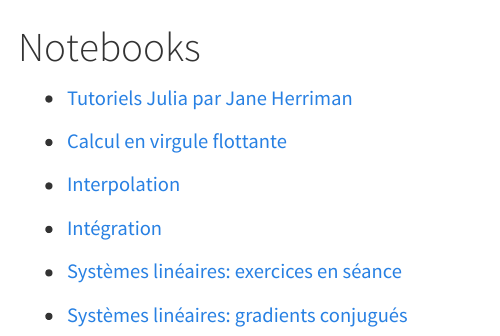
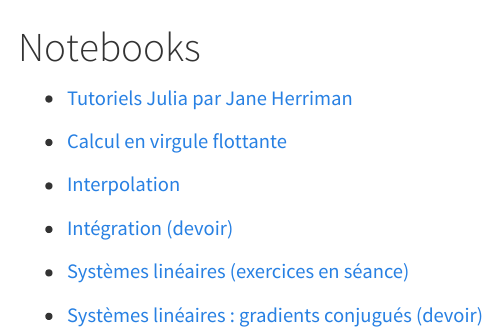
Before and after one commit to jfbarthelemy/Cours_ENPC_pratique_calcul_scientifique, a Quarto document (notebooks.qmd): the page in a window 1100 px wide, from its top. Rendered offline with R 4.5, knitr and Pandoc in place of Quarto, with nearby package versions.

Commit message:
Update website

```diff
--- a/notebooks.qmd
+++ b/notebooks.qmd
@@ -6,8 +6,8 @@
 
 - [Interpolation](notebooks/2_interpolation.ipynb)
 
-- [Intégration](notebooks/3_integration.ipynb)
+- [Intégration (devoir)](notebooks/3_integration.ipynb)
 
-- [Systèmes linéaires: exercices en séance](notebooks/4_systemes_lineaires.ipynb)
+- [Systèmes linéaires (exercices en séance)](notebooks/4_systemes_lineaires.ipynb)
 
-- [Systèmes linéaires: gradients conjugués](notebooks/4_systemes_lineaires_gradients_conjugues.ipynb)
+- [Systèmes linéaires : gradients conjugués (devoir)](notebooks/4_systemes_lineaires_gradients_conjugues.ipynb)
```
Also changed, not shown: cours.qmd (+2 -0 lines), devoirs.qmd (+1 -1 lines), index.qmd (+1 -1 lines), docs/search.json, 16 other files.
